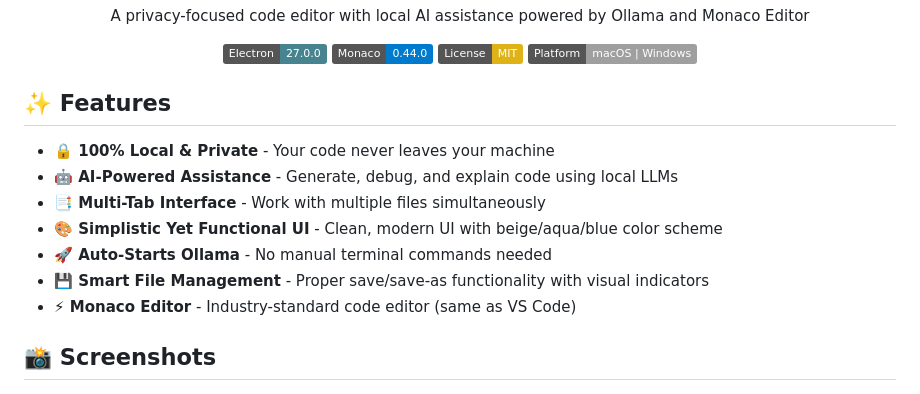
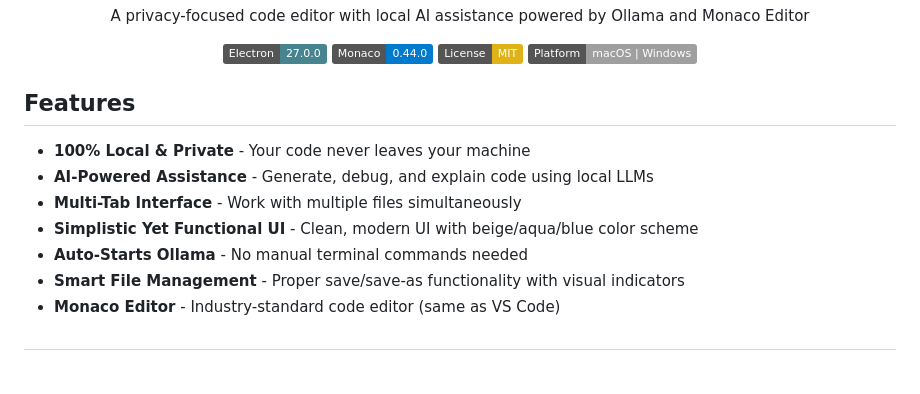
Before and after one commit to adirubbo13/LocalLLMCodeEditor, a Markdown page: README.md, the part around one of its changes. Rendered like a GitHub page; badges without logos.

Commit message:
Update README.md
No more emojis

```diff
--- a/README.md
+++ b/README.md
@@ -18,17 +18,17 @@ _**Note from the author** - This project came about due to the sudden popularity
   <img src="https://img.shields.io/badge/Platform-macOS%20|%20Windows-lightgrey" alt="Platform">
 </p>
 
-## ✨ Features
+## Features
 
-- **🔒 100% Local & Private** - Your code never leaves your machine
-- **🤖 AI-Powered Assistance** - Generate, debug, and explain code using local LLMs
-- **📑 Multi-Tab Interface** - Work with multiple files simultaneously
-- **🎨 Simplistic Yet Functional UI** - Clean, modern UI with beige/aqua/blue color scheme
-- **🚀 Auto-Starts Ollama** - No manual terminal commands needed
-- **💾 Smart File Management** - Proper save/save-as functionality with visual indicators
-- **⚡ Monaco Editor** - Industry-standard code editor (same as VS Code)
+- **100% Local & Private** - Your code never leaves your machine
+- **AI-Powered Assistance** - Generate, debug, and explain code using local LLMs
+- **Multi-Tab Interface** - Work with multiple files simultaneously
+- **Simplistic Yet Functional UI** - Clean, modern UI with beige/aqua/blue color scheme
+- **Auto-Starts Ollama** - No manual terminal commands needed
+- **Smart File Management** - Proper save/save-as functionality with visual indicators
+- **Monaco Editor** - Industry-standard code editor (same as VS Code)
 
-## 📸 Screenshots
+##
 
 <p align="center">
   <img src="./screenshot.png" alt="NarwhAI Editor Interface" width="800">
```
Also changed, not shown: other parts of README.md (+11 -11 lines).
